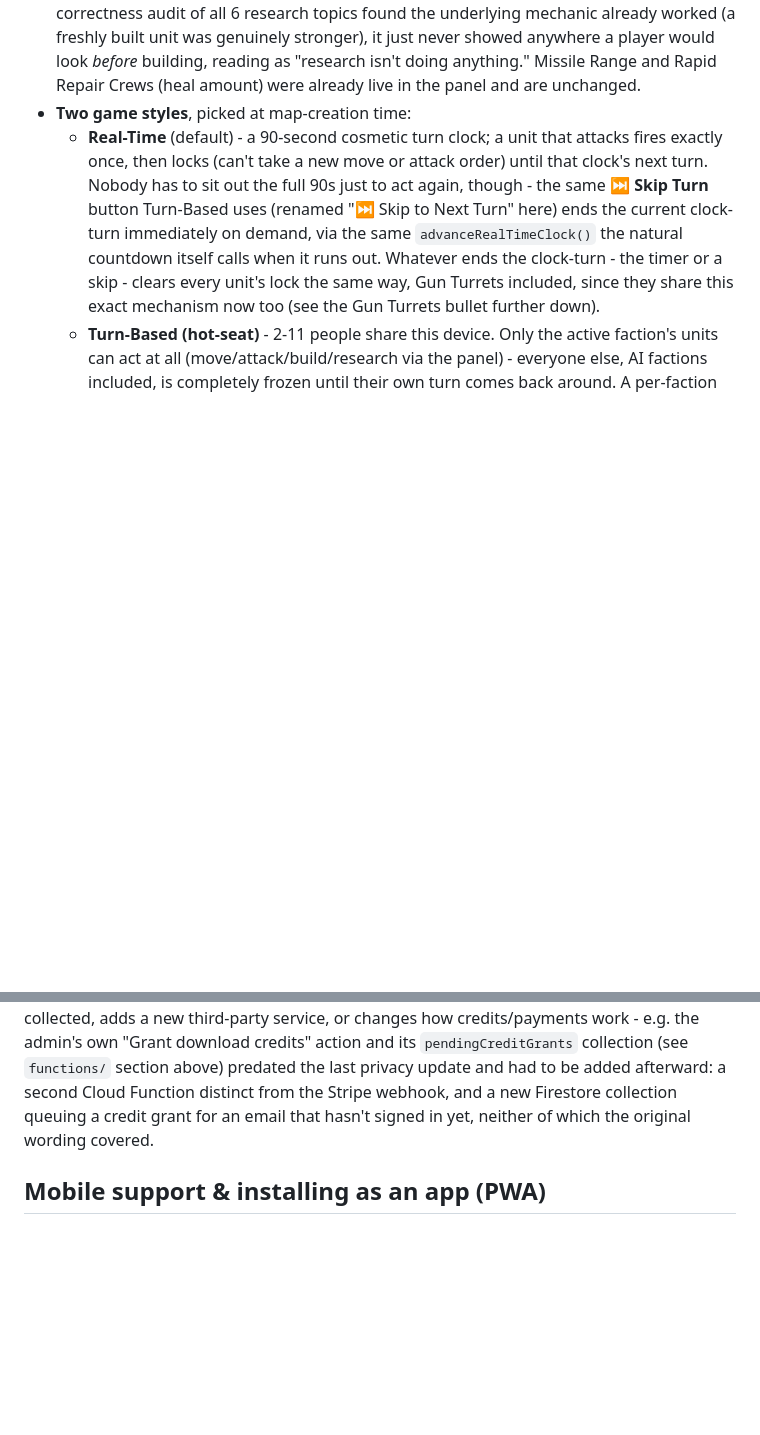
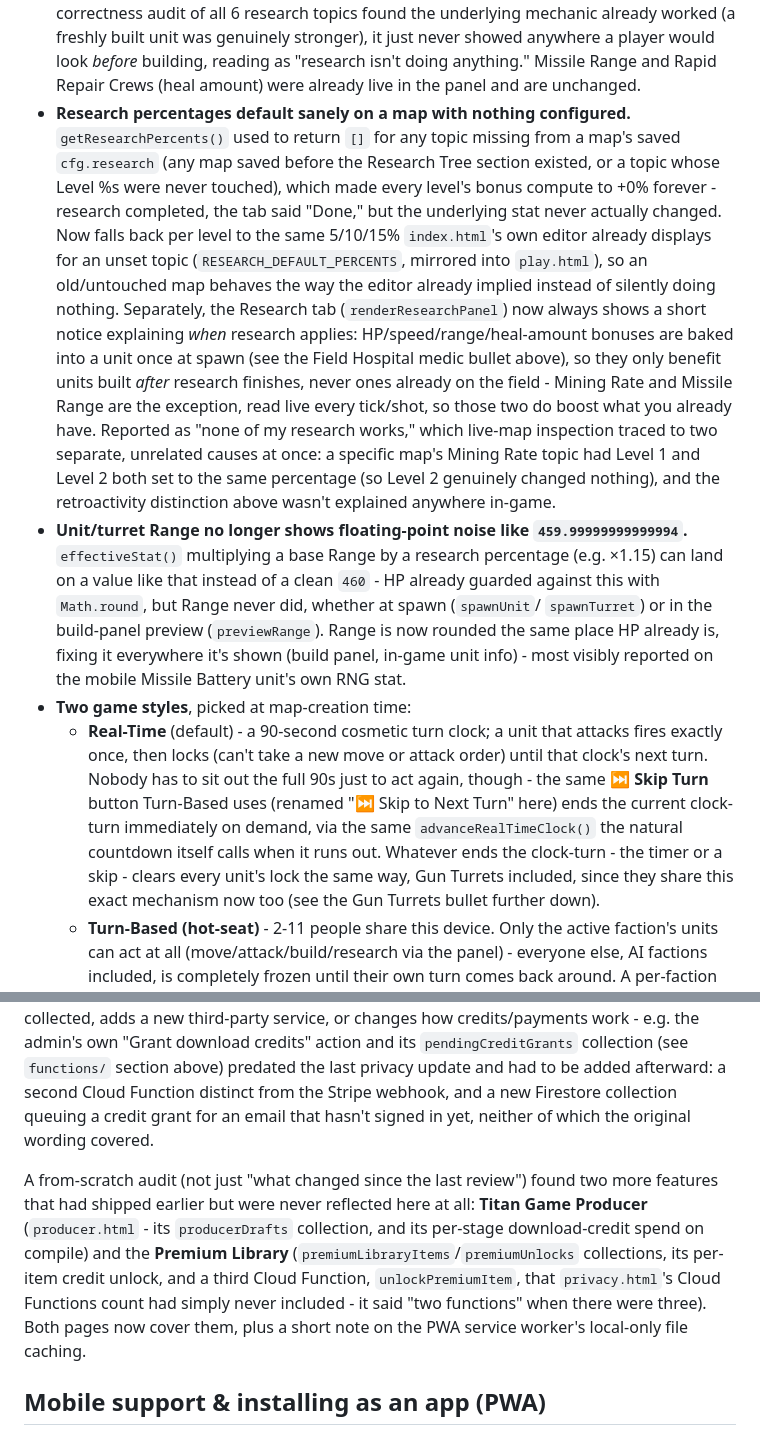
Before and after one commit to TitanBusinessPros/Game-Maker, a Markdown page: README.md, 2 parts joined by grey strips. Rendered like a GitHub page; blank space fills up the shorter version.

Commit message:
Document today's research/range fixes and the terms/privacy audit
README was behind on: the getResearchPercents default-percentage
fallback, the new Research tab retroactivity notice, the range-
rounding fix (459.99999999999994 -> 460), and the terms.html/
privacy.html update covering Titan Game Producer and the Premium
Library.

Co-Authored-By: Claude Sonnet 5 <noreply@anthropic.com>

```diff
--- a/README.md
+++ b/README.md
@@ -730,6 +730,36 @@ entirely by one map's saved data:
   reading as "research isn't doing anything." Missile Range and Rapid
   Repair Crews (heal amount) were already live in the panel and are
   unchanged.
+- **Research percentages default sanely on a map with nothing configured.**
+  `getResearchPercents()` used to return `[]` for any topic missing from a
+  map's saved `cfg.research` (any map saved before the Research Tree
+  section existed, or a topic whose Level %s were never touched), which
+  made every level's bonus compute to +0% forever - research completed,
+  the tab said "Done," but the underlying stat never actually changed.
+  Now falls back per level to the same 5/10/15% `index.html`'s own editor
+  already displays for an unset topic (`RESEARCH_DEFAULT_PERCENTS`,
+  mirrored into `play.html`), so an old/untouched map behaves the way the
+  editor already implied instead of silently doing nothing. Separately,
+  the Research tab (`renderResearchPanel`) now always shows a short
+  notice explaining *when* research applies: HP/speed/range/heal-amount
+  bonuses are baked into a unit once at spawn (see the Field Hospital
+  medic bullet above), so they only benefit units built *after* research
+  finishes, never ones already on the field - Mining Rate and Missile
+  Range are the exception, read live every tick/shot, so those two do
+  boost what you already have. Reported as "none of my research works,"
+  which live-map inspection traced to two separate, unrelated causes at
+  once: a specific map's Mining Rate topic had Level 1 and Level 2 both
+  set to the same percentage (so Level 2 genuinely changed nothing), and
+  the retroactivity distinction above wasn't explained anywhere in-game.
+- **Unit/turret Range no longer shows floating-point noise like
+  `459.99999999999994`.** `effectiveStat()` multiplying a base Range by a
+  research percentage (e.g. &times;1.15) can land on a value like that
+  instead of a clean `460` - HP already guarded against this with
+  `Math.round`, but Range never did, whether at spawn (`spawnUnit`/
+  `spawnTurret`) or in the build-panel preview (`previewRange`). Range is
+  now rounded the same place HP already is, fixing it everywhere it's
+  shown (build panel, in-game unit info) - most visibly reported on the
+  mobile Missile Battery unit's own RNG stat.
 - **Two game styles**, picked at map-creation time:
   - **Real-Time** (default) - a 90-second cosmetic turn clock; a unit
     that attacks fires exactly once, then locks (can't take a new move
@@ -2045,6 +2075,17 @@ from the Stripe webhook, and a new Firestore collection queuing a credit
 grant for an email that hasn't signed in yet, neither of which the
 original wording covered.
 
+A from-scratch audit (not just "what changed since the last review")
+found two more features that had shipped earlier but were never reflected
+here at all: **Titan Game Producer** (`producer.html` - its `producerDrafts`
+collection, and its per-stage download-credit spend on compile) and the
+**Premium Library** (`premiumLibraryItems`/`premiumUnlocks` collections,
+its per-item credit unlock, and a third Cloud Function,
+`unlockPremiumItem`, that `privacy.html`'s Cloud Functions count had
+simply never included - it said "two functions" when there were three).
+Both pages now cover them, plus a short note on the PWA service worker's
+local-only file caching.
+
 ## Mobile support & installing as an app (PWA)
 
 **`index.html`/`admin.html`/`producer.html`** (the tools people actually
```
